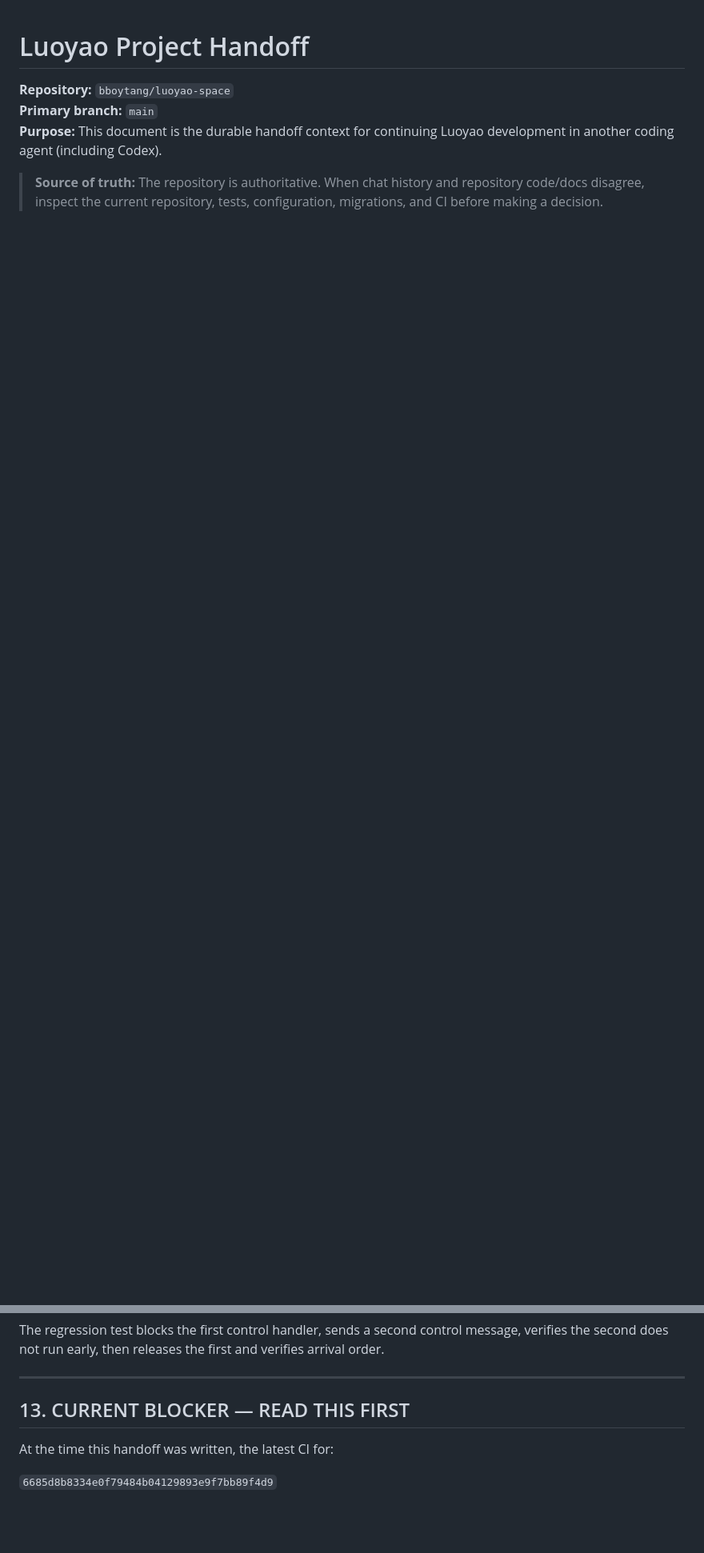
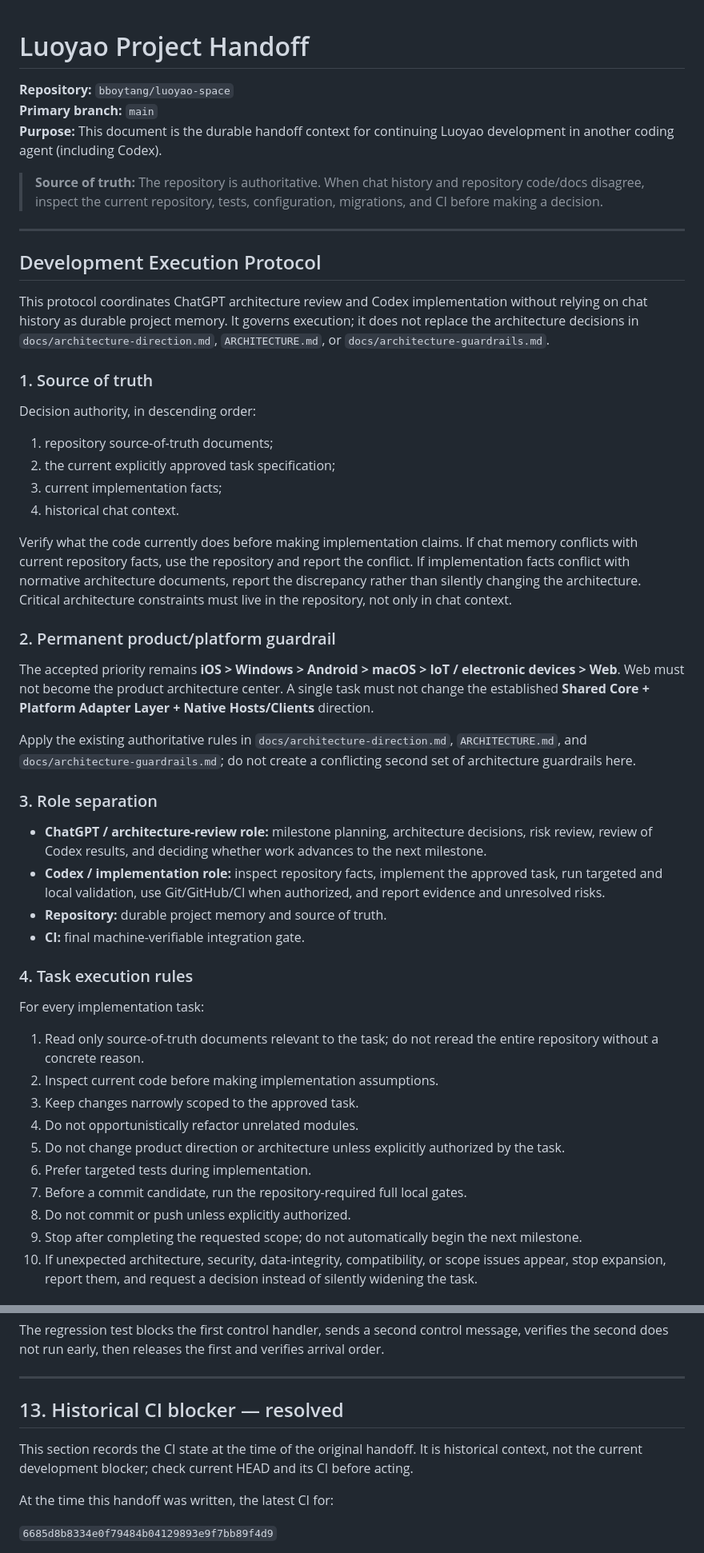
Before and after one commit to bboytang/luoyao-space, a Markdown page: PROJECT_HANDOFF.md, 2 parts joined by grey strips. Shown at 80% size. Drawn GitHub-style; blank space fills up the shorter version.

```diff
--- a/PROJECT_HANDOFF.md
+++ b/PROJECT_HANDOFF.md
@@ -5,3 +5,49 @@
 **Purpose:** This document is the durable handoff context for continuing Luoyao development in another coding agent (including Codex).
 
 > **Source of truth:** The repository is authoritative. When chat history and repository code/docs disagree, inspect the current repository, tests, configuration, migrations, and CI before making a decision.
+
+---
+
+## Development Execution Protocol
+
+This protocol coordinates ChatGPT architecture review and Codex implementation without relying on chat history as durable project memory. It governs execution; it does not replace the architecture decisions in `docs/architecture-direction.md`, `ARCHITECTURE.md`, or `docs/architecture-guardrails.md`.
+
+### 1. Source of truth
+
+Decision authority, in descending order:
+
+1. repository source-of-truth documents;
+2. the current explicitly approved task specification;
+3. current implementation facts;
+4. historical chat context.
+
+Verify what the code currently does before making implementation claims. If chat memory conflicts with current repository facts, use the repository and report the conflict. If implementation facts conflict with normative architecture documents, report the discrepancy rather than silently changing the architecture. Critical architecture constraints must live in the repository, not only in chat context.
+
+### 2. Permanent product/platform guardrail
+
+The accepted priority remains **iOS > Windows > Android > macOS > IoT / electronic devices > Web**. Web must not become the product architecture center. A single task must not change the established **Shared Core + Platform Adapter Layer + Native Hosts/Clients** direction.
+
+Apply the existing authoritative rules in `docs/architecture-direction.md`, `ARCHITECTURE.md`, and `docs/architecture-guardrails.md`; do not create a conflicting second set of architecture guardrails here.
+
+### 3. Role separation
+
+- **ChatGPT / architecture-review role:** milestone planning, architecture decisions, risk review, review of Codex results, and deciding whether work advances to the next milestone.
+- **Codex / implementation role:** inspect repository facts, implement the approved task, run targeted and local validation, use Git/GitHub/CI when authorized, and report evidence and unresolved risks.
+- **Repository:** durable project memory and source of truth.
+- **CI:** final machine-verifiable integration gate.
+
+### 4. Task execution rules
+
+For every implementation task:
+
+1. Read only source-of-truth documents relevant to the task; do not reread the entire repository without a concrete reason.
+2. Inspect current code before making implementation assumptions.
+3. Keep changes narrowly scoped to the approved task.
+4. Do not opportunistically refactor unrelated modules.
+5. Do not change product direction or architecture unless explicitly authorized by the task.
+6. Prefer targeted tests during implementation.
+7. Before a commit candidate, run the repository-required full local gates.
+8. Do not commit or push unless explicitly authorized.
+9. Stop after completing the requested scope; do not automatically begin the next milestone.
+10. If unexpected architecture, security, data-integrity, compatibility, or scope issues appear, stop expansion, report them, and request a decision instead of silently widening the task.
+
@@ -430,7 +528,9 @@ The regression test blocks the first control handler, sends a second control mes
 
 ---
 
-## 13. CURRENT BLOCKER — READ THIS FIRST
+## 13. Historical CI blocker — resolved
+
+This section records the CI state at the time of the original handoff. It is historical context, not the current development blocker; check current HEAD and its CI before acting.
 
 At the time this handoff was written, the latest CI for:
 
```
Also changed, not shown: other parts of PROJECT_HANDOFF.md (+55 -3 lines).
